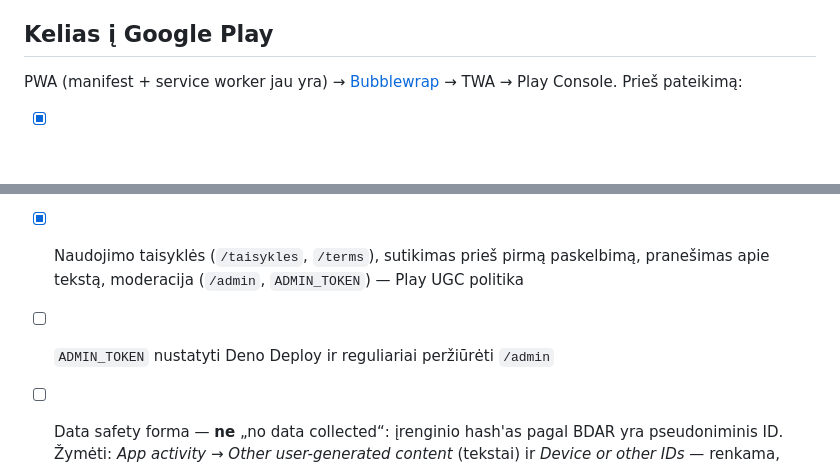
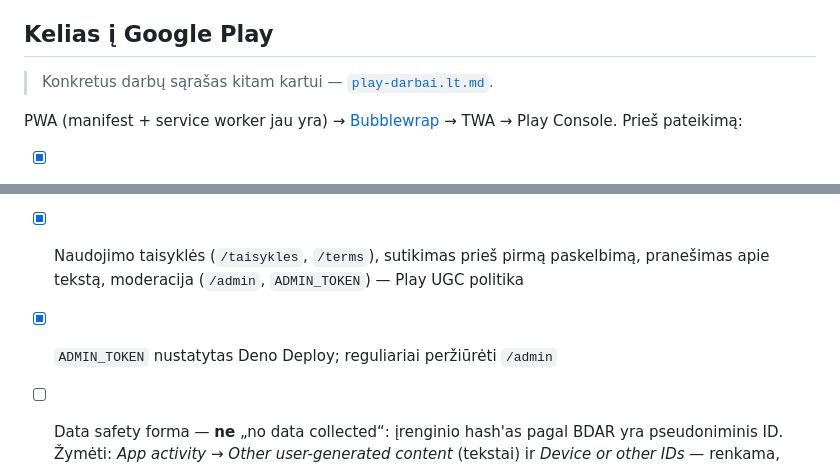
Before and after one commit to brutall100/nuoga-siela, a Markdown page: docs/roadmap.lt.md, 2 parts joined by grey strips. Drawn GitHub-style; blank space fills up the shorter version.

```diff
--- a/docs/roadmap.lt.md
+++ b/docs/roadmap.lt.md
@@ -34,6 +34,8 @@
 
 ## Kelias į Google Play
 
+> Konkretus darbų sąrašas kitam kartui — [`play-darbai.lt.md`](play-darbai.lt.md).
+
 PWA (manifest + service worker jau yra) →
 [Bubblewrap](https://github.com/GoogleChromeLabs/bubblewrap) → TWA → Play Console. Prieš pateikimą:
 
@@ -42,7 +44,7 @@ PWA (manifest + service worker jau yra) →
       `https://nuogasiela.lt/privacy` (EN)
 - [x] Naudojimo taisyklės (`/taisykles`, `/terms`), sutikimas prieš pirmą paskelbimą, pranešimas
       apie tekstą, moderacija (`/admin`, `ADMIN_TOKEN`) — Play UGC politika
-- [ ] `ADMIN_TOKEN` nustatyti Deno Deploy ir reguliariai peržiūrėti `/admin`
+- [x] `ADMIN_TOKEN` nustatytas Deno Deploy; reguliariai peržiūrėti `/admin`
 - [ ] Data safety forma — **ne** „no data collected“: įrenginio hash'as pagal BDAR yra pseudoniminis
       ID. Žymėti: _App activity → Other user-generated content_ (tekstai) ir _Device or other IDs_ —
       renkama, nesidalinama, ne pardavimui, šifruojama perduodant, galima ištrinti (nustatymuose).
```
Also changed, not shown: CHANGELOG.md (+6 -0 lines), docs/play-darbai.lt.md (added, +56 -0 lines).
